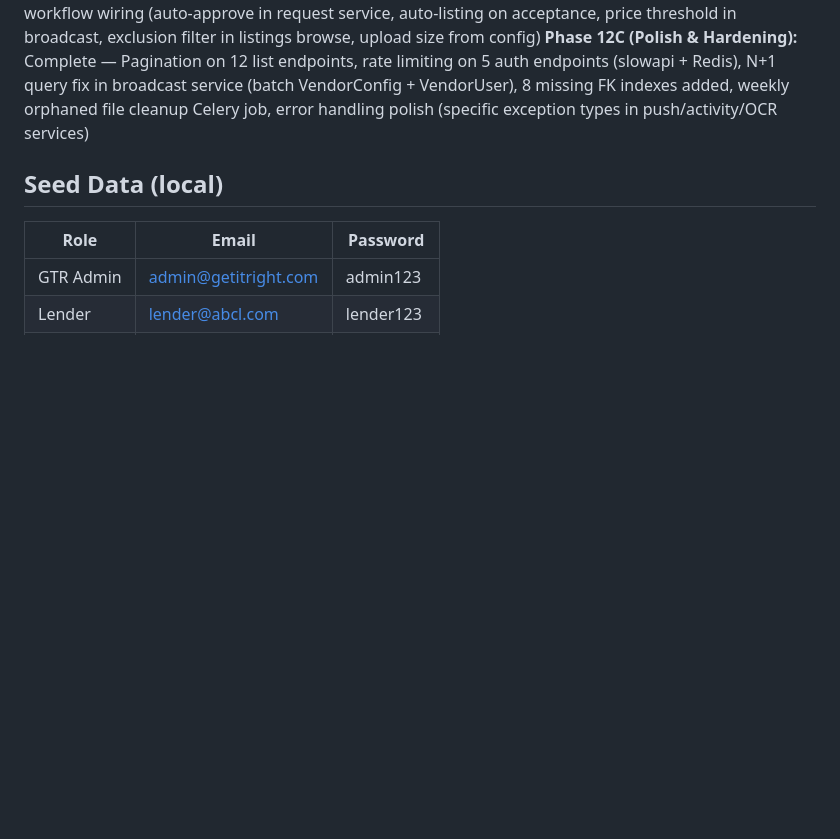
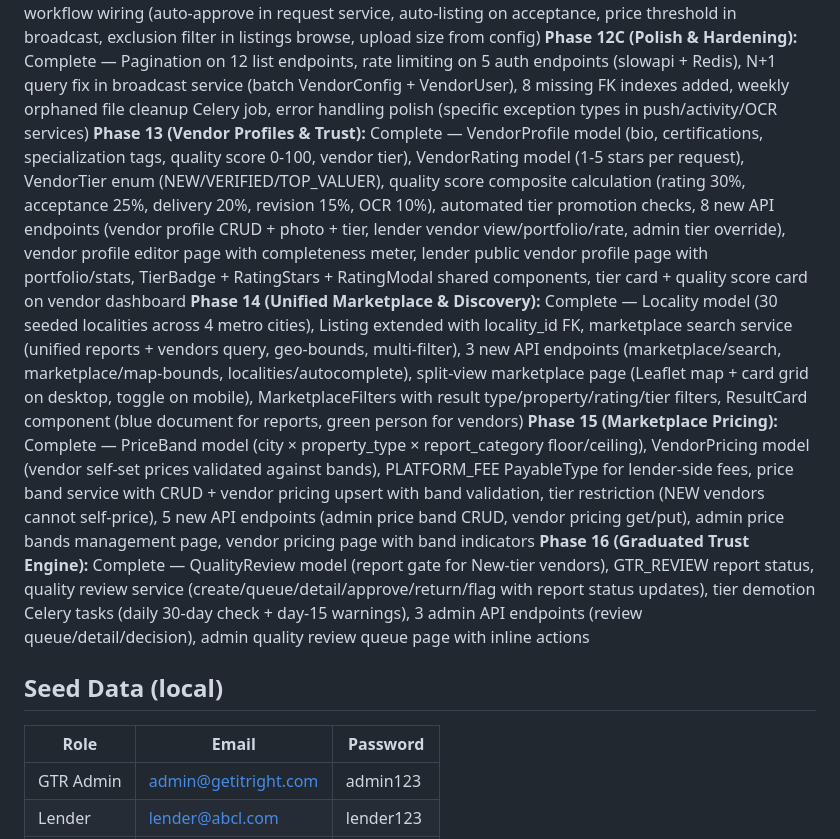
Before and after one commit to harinivivek/propeval, a Markdown page: CLAUDE.md, the part around one of its changes. Drawn GitHub-style; blank space fills up the shorter version.

```diff
--- a/CLAUDE.md
+++ b/CLAUDE.md
@@ -42,6 +42,10 @@ Three core workflows: New request, Listing purchase, Update/Nearby requests.
 **Phase 12A (Billing & Invoicing):** Complete — Monthly invoice generation Celery job (1st of month), structured invoice numbering (GTR-PAY/RCV-YYYY-MM-NNNN), invoice lifecycle management (PENDING → BILLED → PAID), dedicated admin billing page with bulk status updates and CSV export, enhanced vendor receivables with invoice status drill-down and CSV, enhanced lender payables with invoice status drill-down and CSV, notifications on invoice generation and payment confirmation, activity logging for billing events
 **Phase 12B (System & Entity Config):** Complete — SystemConfig model with Redis cache (60s TTL) for broadcast/acceptance/upload params, VendorConfig model with auto-listing toggle and price threshold, LenderConfig with per-vendor auto-approve preferences, VendorLenderExclusion for listings visibility filtering, admin system config page (/admin/settings), vendor/lender configuration tabs in settings, workflow wiring (auto-approve in request service, auto-listing on acceptance, price threshold in broadcast, exclusion filter in listings browse, upload size from config)
 **Phase 12C (Polish & Hardening):** Complete — Pagination on 12 list endpoints, rate limiting on 5 auth endpoints (slowapi + Redis), N+1 query fix in broadcast service (batch VendorConfig + VendorUser), 8 missing FK indexes added, weekly orphaned file cleanup Celery job, error handling polish (specific exception types in push/activity/OCR services)
+**Phase 13 (Vendor Profiles & Trust):** Complete — VendorProfile model (bio, certifications, specialization tags, quality score 0-100, vendor tier), VendorRating model (1-5 stars per request), VendorTier enum (NEW/VERIFIED/TOP_VALUER), quality score composite calculation (rating 30%, acceptance 25%, delivery 20%, revision 15%, OCR 10%), automated tier promotion checks, 8 new API endpoints (vendor profile CRUD + photo + tier, lender vendor view/portfolio/rate, admin tier override), vendor profile editor page with completeness meter, lender public vendor profile page with portfolio/stats, TierBadge + RatingStars + RatingModal shared components, tier card + quality score card on vendor dashboard
+**Phase 14 (Unified Marketplace & Discovery):** Complete — Locality model (30 seeded localities across 4 metro cities), Listing extended with locality_id FK, marketplace search service (unified reports + vendors query, geo-bounds, multi-filter), 3 new API endpoints (marketplace/search, marketplace/map-bounds, localities/autocomplete), split-view marketplace page (Leaflet map + card grid on desktop, toggle on mobile), MarketplaceFilters with result type/property/rating/tier filters, ResultCard component (blue document for reports, green person for vendors)
+**Phase 15 (Marketplace Pricing):** Complete — PriceBand model (city × property_type × report_category floor/ceiling), VendorPricing model (vendor self-set prices validated against bands), PLATFORM_FEE PayableType for lender-side fees, price band service with CRUD + vendor pricing upsert with band validation, tier restriction (NEW vendors cannot self-price), 5 new API endpoints (admin price band CRUD, vendor pricing get/put), admin price bands management page, vendor pricing page with band indicators
+**Phase 16 (Graduated Trust Engine):** Complete — QualityReview model (report gate for New-tier vendors), GTR_REVIEW report status, quality review service (create/queue/detail/approve/return/flag with report status updates), tier demotion Celery tasks (daily 30-day check + day-15 warnings), 3 admin API endpoints (review queue/detail/decision), admin quality review queue page with inline actions
 
 ## Seed Data (local)
 
```
Also changed, not shown: other parts of CLAUDE.md (+23 -1 lines).
